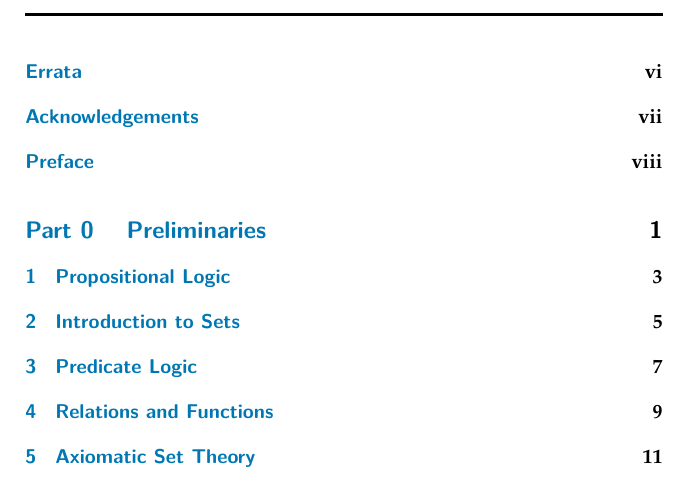
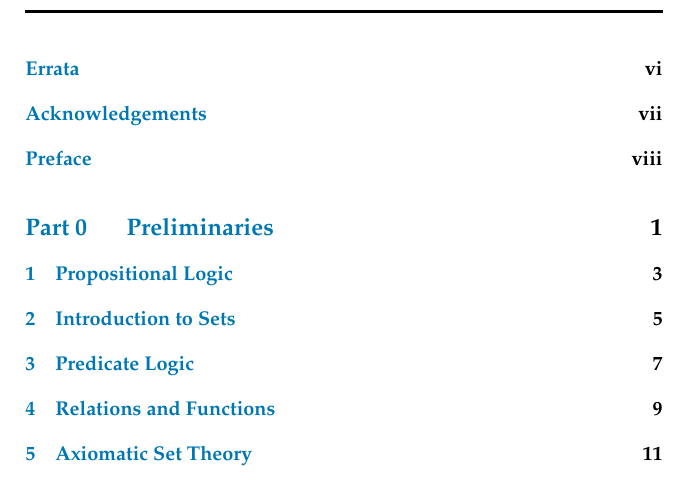
Before and after one commit to PhotonicGluon/NZQRC-Book, a LaTeX book (book/book.tex, which reads book/preamble-book.tex): part of page 5 of 19, cut so that both start at the same text. Compiled offline with pdfLaTeX.

Commit message:
Change section header font

```diff
--- a/book/preamble-book.tex
+++ b/book/preamble-book.tex
@@ -53,7 +53,7 @@
 \setlength{\normalparindent}{\parindent}
 
 % Heading format
-\setkomafont{sectioning}{\sffamily\bfseries\boldmath}
+\setkomafont{sectioning}{\rmfamily\bfseries\boldmath}
 
 %=========== (Re)definitions =============
 % Part page configuration
```
